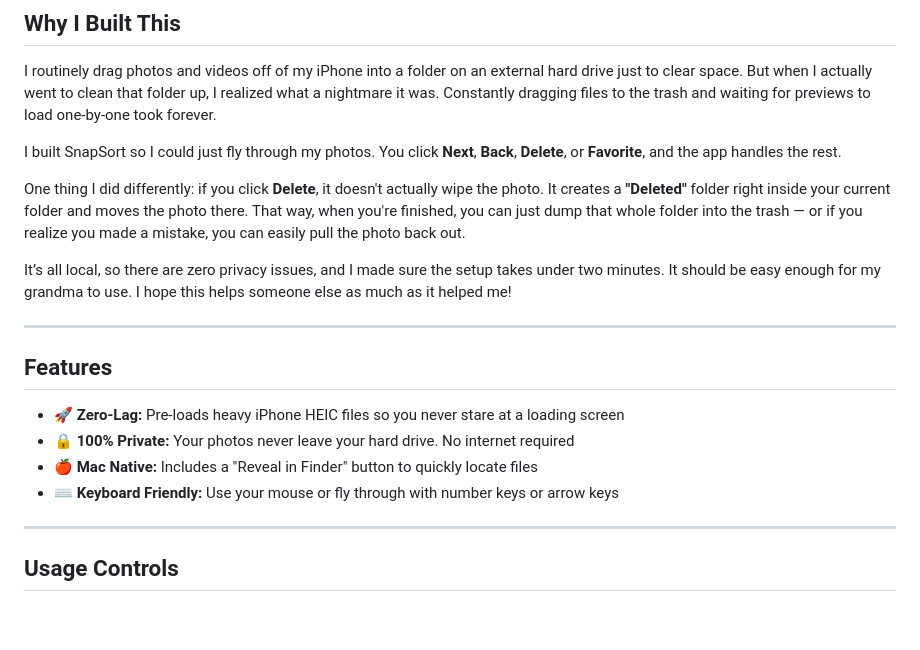
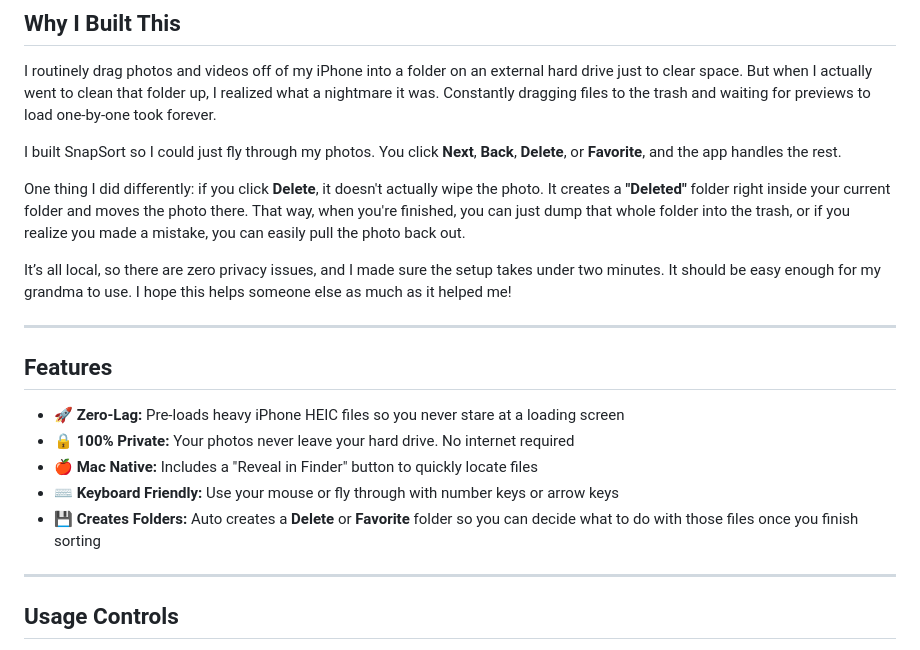
Before and after one commit to M-r-Burns/SnapSort, a Markdown page: README.md, the part around the change. Rendered like a GitHub page; blank space fills up the shorter version.

```diff
--- a/README.md
+++ b/README.md
@@ -49,7 +49,7 @@ I routinely drag photos and videos off of my iPhone into a folder on an external
 
 I built SnapSort so I could just fly through my photos. You click **Next**, **Back**, **Delete**, or **Favorite**, and the app handles the rest.
 
-One thing I did differently: if you click **Delete**, it doesn't actually wipe the photo. It creates a **"Deleted"** folder right inside your current folder and moves the photo there. That way, when you're finished, you can just dump that whole folder into the trash — or if you realize you made a mistake, you can easily pull the photo back out.
+One thing I did differently: if you click **Delete**, it doesn't actually wipe the photo. It creates a **"Deleted"** folder right inside your current folder and moves the photo there. That way, when you're finished, you can just dump that whole folder into the trash, or if you realize you made a mistake, you can easily pull the photo back out.
 
 It’s all local, so there are zero privacy issues, and I made sure the setup takes under two minutes. It should be easy enough for my grandma to use. I hope this helps someone else as much as it helped me!
 
@@ -61,6 +61,7 @@ It’s all local, so there are zero privacy issues, and I made sure the setup ta
 - 🔒 **100% Private:** Your photos never leave your hard drive. No internet required
 - 🍎 **Mac Native:** Includes a "Reveal in Finder" button to quickly locate files
 - ⌨️ **Keyboard Friendly:** Use your mouse or fly through with number keys or arrow keys
+- 💾 **Creates Folders:** Auto creates a **Delete** or **Favorite** folder so you can decide what to do with those files once you finish sorting
 
 ---
 
```
